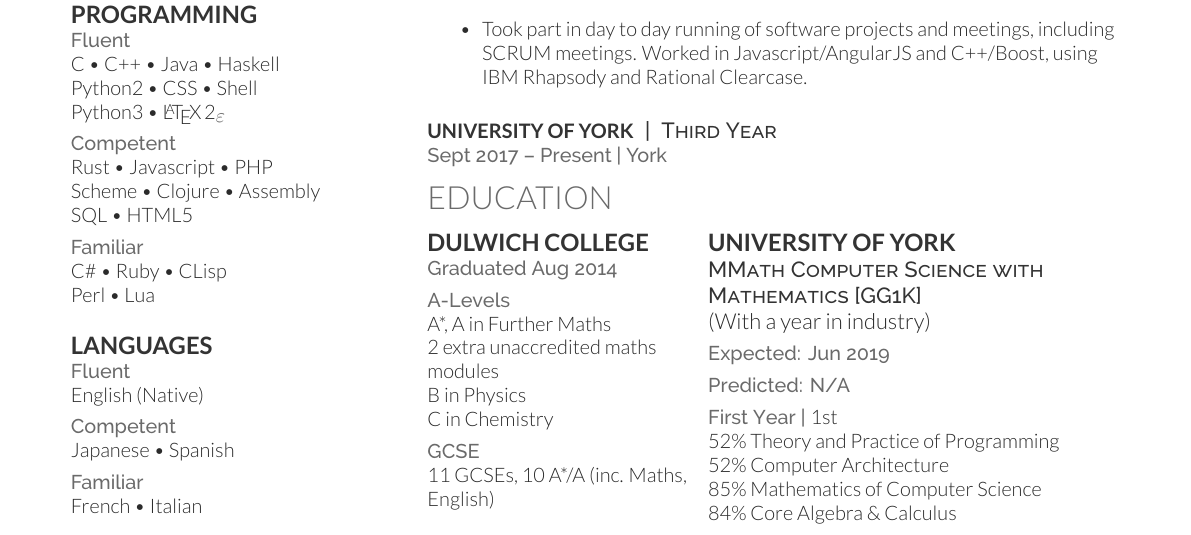
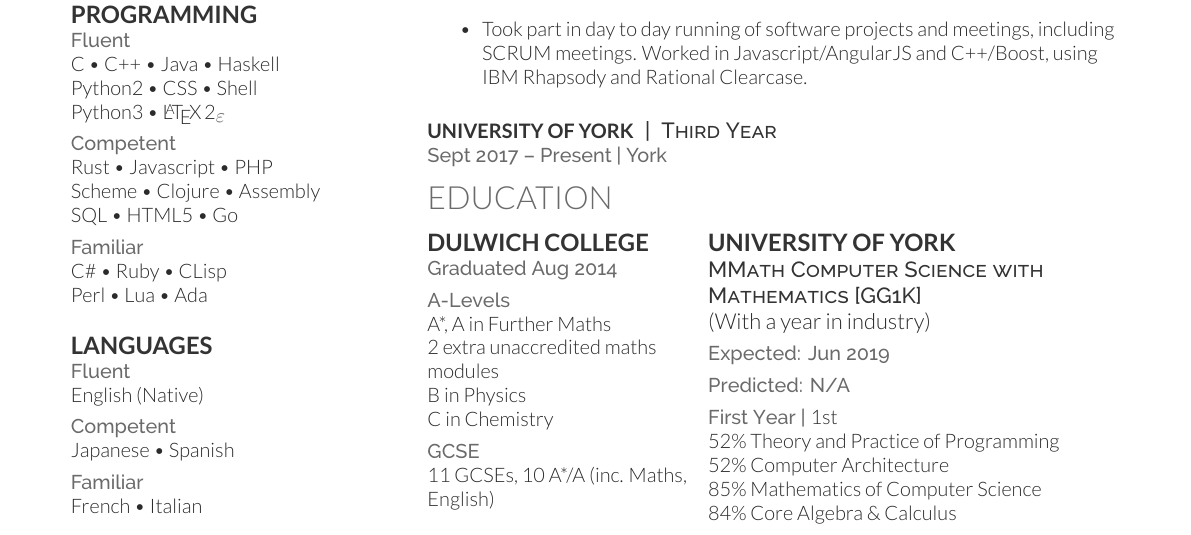
Before and after one commit to bqv/cv, a LaTeX CV (cv.tex): part of page 1 of 2, cut so that both start at the same text. Compiled offline with XeLaTeX.

Commit message:
Languages

```diff
--- a/cv.tex
+++ b/cv.tex
@@ -39,10 +39,10 @@ Python3 \textbullet{} \LaTeXe\  \\\vspace{4pt}
 \tag{Competent}
 Rust \textbullet{} Javascript \textbullet{} PHP \\
 Scheme \textbullet{} Clojure \textbullet{} Assembly \\
-SQL \textbullet{} {\small HTML5} \\\vspace{4pt}
+SQL \textbullet{} {\small HTML5} \textbullet{} Go \\\vspace{4pt}
 \tag{Familiar}
 C\# \textbullet{} Ruby \textbullet{} CLisp \\
-Perl \textbullet{} Lua
+Perl \textbullet{} Lua \textbullet{} Ada
 
 \sectionspace % Some whitespace after the section
 
```
Also changed, not shown: cv.pdf.
